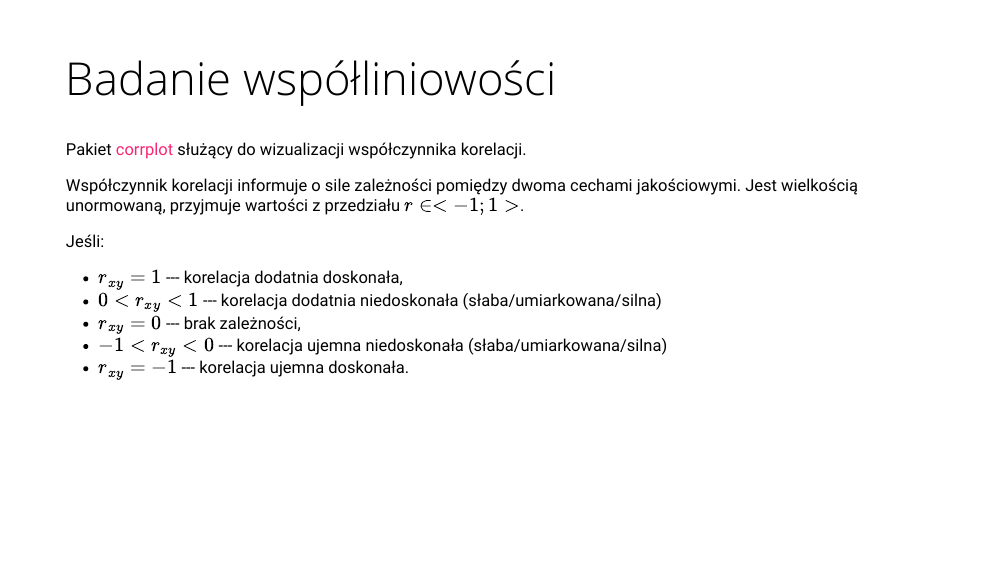
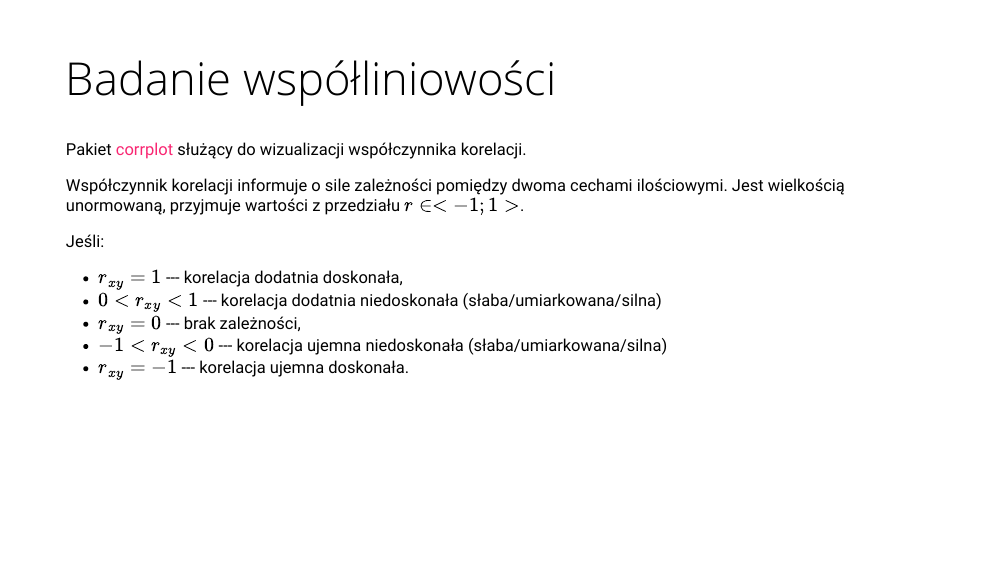
Before and after one commit to lwawrowski/analiza-danych-R, an R Markdown document (presentations/04_regresja.Rmd): page 21 of 27. Rendered offline with R 4.5, knitr and Pandoc, with nearby package versions; the slides are laid out offline by our stand-in for remark.js, each with all of its steps uncovered, in fonts that may differ from those the slides ask for, and without slide numbers, shadows or browser add-ons.

Commit message:
poprawka prezentacji o regresji

```diff
--- a/presentations/04_regresja.Rmd
+++ b/presentations/04_regresja.Rmd
@@ -264,7 +264,7 @@ Przykładowo, przyjmując za kategorię bazową stanowisko _specjalista_, wspó
 
 Pakiet [corrplot](https://cran.r-project.org/web/packages/corrplot/) służący do wizualizacji współczynnika korelacji.
 
-Współczynnik korelacji informuje o sile zależności pomiędzy dwoma cechami jakościowymi. Jest wielkością unormowaną, przyjmuje wartości z przedziału $r\in<-1;1>$.
+Współczynnik korelacji informuje o sile zależności pomiędzy dwoma cechami ilościowymi. Jest wielkością unormowaną, przyjmuje wartości z przedziału $r\in<-1;1>$.
 
 Jeśli:
 
```
